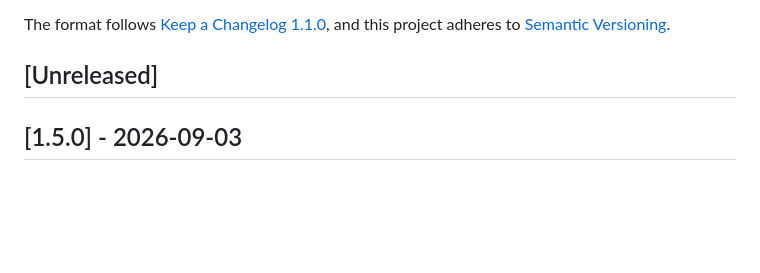
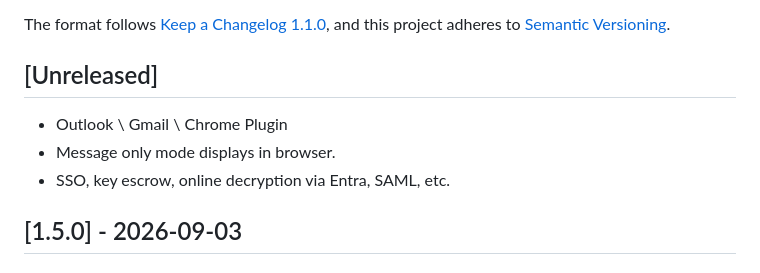
Before and after one commit to Kinsman4249/nonce-in-a-file, a Markdown page: CHANGELOG.md, the part around the change. Drawn GitHub-style; blank space fills up the shorter version.

Commit message:
Update CHANGELOG.md with new features
Added new features and updates to the changelog.

```diff
--- a/CHANGELOG.md
+++ b/CHANGELOG.md
@@ -6,6 +6,10 @@ The format follows [Keep a Changelog 1.1.0](https://keepachangelog.com/en/1.1.0/
 and this project adheres to [Semantic Versioning](https://semver.org/).
 
 ## [Unreleased]
+
+- Outlook \ Gmail \ Chrome Plugin
+- Message only mode displays in browser.
+- SSO, key escrow, online decryption via Entra, SAML, etc.
 
 ## [1.5.0] - 2026-09-03
 
```
